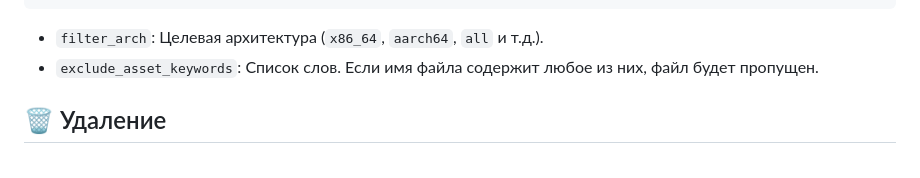
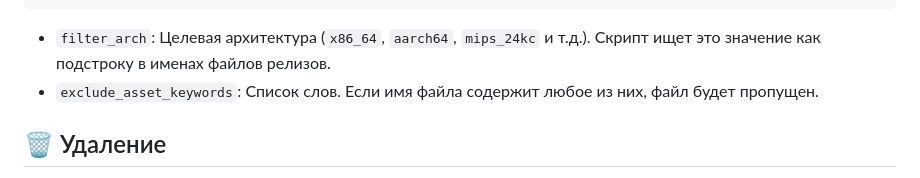
Before and after one commit to EdvardBaldanov/OpenWrt-Repo-Manager-Portable, a Markdown page: README.md, the part around the change. Rendered like a GitHub page.

Commit message:
docs: уточнение логики фильтрации архитектур в README

````diff
--- a/README.md
+++ b/README.md
@@ -63,7 +63,7 @@
 ]
 ```
 
-*   `filter_arch`: Целевая архитектура (`x86_64`, `aarch64`, `all` и т.д.).
+*   `filter_arch`: Целевая архитектура (`x86_64`, `aarch64`, `mips_24kc` и т.д.). Скрипт ищет это значение как подстроку в именах файлов релизов.
 *   `exclude_asset_keywords`: Список слов. Если имя файла содержит любое из них, файл будет пропущен.
 
 ## 🗑️ Удаление
````
